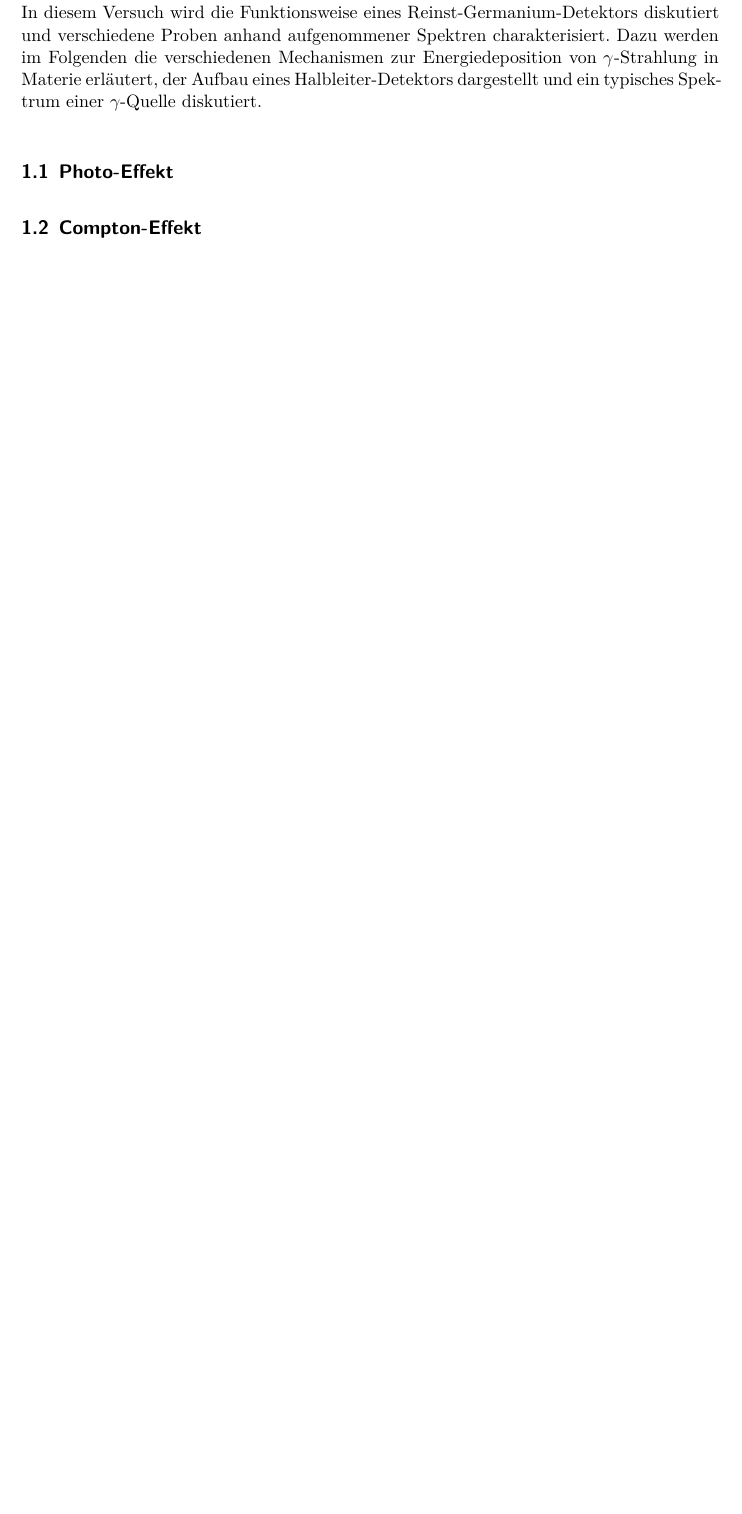
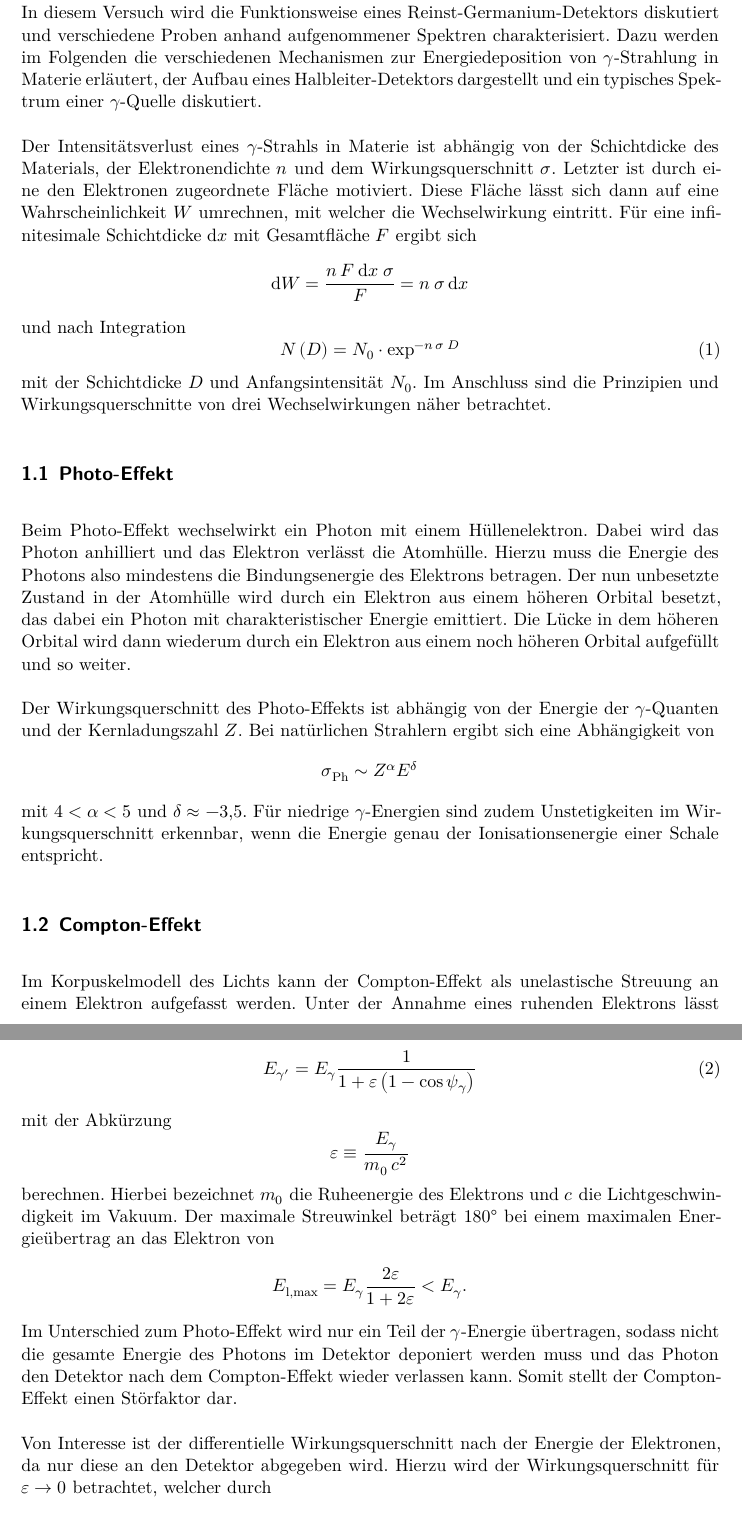
Before and after one commit to KarlSchiller/2018-WS-FP, a LaTeX document (V18-Germanium-Detektor/main.tex, which reads V18-Germanium-Detektor/content/theorie.tex): part of page 3 of 5 before the commit and two parts of pages 3 and 4 of 6 after it, the two joined at a grey line, cut so that both start at the same text, the shorter picture padded with empty space. Compiled offline with XeLaTeX.

Commit message:
V18 Theorie Photoeffekt und Comptoneffekt

```diff
--- a/V18-Germanium-Detektor/content/theorie.tex
+++ b/V18-Germanium-Detektor/content/theorie.tex
@@ -1,16 +1,85 @@
 \section{Theorie}
 \label{sec:Theorie}
 
-% TODO: überarbeiten
+% TODO: ersten Satz überarbeiten
 In diesem Versuch wird die Funktionsweise eines Reinst-Germanium-Detektors diskutiert
 und verschiedene Proben anhand aufgenommener Spektren charakterisiert.
 Dazu werden im Folgenden die verschiedenen Mechanismen zur Energiedeposition von
 $\gamma$-Strahlung in Materie erläutert, der Aufbau eines Halbleiter-Detektors
 dargestellt und ein typisches Spektrum einer $\gamma$-Quelle diskutiert.
 
+Der Intensitätsverlust eines $\gamma$-Strahls in Materie ist abhängig von
+der Schichtdicke des Materials, der Elektronendichte $n$ und dem
+Wirkungsquerschnitt $\sigma$.
+Letzter ist durch eine den Elektronen zugeordnete Fläche motiviert.
+Diese Fläche lässt sich dann auf eine Wahrscheinlichkeit $W$ umrechnen,
+mit welcher die Wechselwirkung eintritt. Für eine infinitesimale Schichtdicke
+$\symup{d}x$ mit Gesamtfläche $F$ ergibt sich
+\begin{equation*}
+	\symup{d}W = \frac{n\:F\:\symup{d}x\:\sigma}{F} = n\:\sigma\:\symup{d}x
+\end{equation*}
+und nach Integration
+\begin{equation}
+	N\left(D\right) = N_\text{0} \cdot \exp^{-n\:\sigma\:D}
+	\label{eqn:Intensitaet-Exp}
+\end{equation}
+mit der Schichtdicke $D$ und Anfangsintensität $N_\text{0}$.
+Im Anschluss sind die Prinzipien und Wirkungsquerschnitte von drei
+Wechselwirkungen näher betrachtet.
+
 \subsection{Photo-Effekt}
 \label{sec:Photo-Effekt}
+
+Beim Photo-Effekt wechselwirkt ein Photon mit einem Hüllenelektron. Dabei
+wird das Photon anhilliert und das Elektron verlässt die Atomhülle.
+Hierzu muss die Energie des Photons also mindestens die Bindungsenergie des
+Elektrons betragen.
+Der nun unbesetzte Zustand in der Atomhülle wird durch ein Elektron aus
+einem höheren Orbital besetzt, das dabei ein Photon mit charakteristischer
+Energie emittiert. Die Lücke in dem höheren Orbital wird dann wiederum durch
+ein Elektron aus einem noch höheren Orbital aufgefüllt und so weiter.
+
+Der Wirkungsquerschnitt des Photo-Effekts ist abhängig von der Energie der
+$\gamma$-Quanten und der Kernladungszahl $Z$.
+Bei natürlichen Strahlern ergibt sich eine Abhängigkeit von
+\begin{equation*}
+	\sigma_\text{Ph} \sim Z^\alpha E^\delta
+\end{equation*}
+mit $4 < \alpha < 5$ und $\delta \approx \num{-3.5}$.
+Für niedrige $\gamma$-Energien sind zudem Unstetigkeiten im Wirkungsquerschnitt
+erkennbar, wenn die Energie genau der Ionisationsenergie einer Schale entspricht.
 
 \subsection{Compton-Effekt}
 \label{sec:Compton-Effekt}
 
+Im Korpuskelmodell des Lichts kann der Compton-Effekt als unelastische
+Streuung an einem Elektron aufgefasst werden.
+Unter der Annahme eines ruhenden Elektrons lässt sich mit Hilfe von Impuls-
+und Energieerhaltung die Energie des gestreuten $\gamma$-Quants zu
+\begin{equation}
+	E_{\gamma'} = E_\gamma
+	\frac{1}{1 + \varepsilon \left(1 - \cos \psi_\gamma\right)}
+	\label{eqn:Compton-Energy}
+\end{equation}
+mit der Abkürzung
+\begin{equation*}
+	\varepsilon \equiv \frac{E_\gamma}{m_\text{0}\:c^2}
+\end{equation*}
+berechnen.
+Hierbei bezeichnet $m_0$ die Ruheenergie des Elektrons und
+$c$ die Lichtgeschwindigkeit im Vakuum.
+Der maximale Streuwinkel beträgt \SI{180}{\degree} bei einem maximalen
+Energieübertrag an das Elektron von
+\begin{equation*}
+	E_\text{l,max} = E_\gamma \frac{2 \varepsilon}{1 + 2 \varepsilon} < E_\gamma.
+\end{equation*}
+Im Unterschied zum Photo-Effekt wird nur ein Teil der $\gamma$-Energie übertragen,
+sodass nicht die gesamte Energie des Photons im Detektor deponiert werden muss und
+das Photon den Detektor nach dem Compton-Effekt wieder verlassen kann.
+Somit stellt der Compton-Effekt einen Störfaktor dar.
+
+Von Interesse ist der differentielle Wirkungsquerschnitt nach der Energie der
+Elektronen, da nur diese an den Detektor abgegeben wird. Hierzu
+wird der Wirkungsquerschnitt für $\varepsilon \rightarrow 0$ betrachtet,
+welcher durch
+\begin{equation*}
@@ -16,0 +89 @@ dargestellt und ein typisches Spektrum einer $\gamma$-Quelle diskutiert.
+\end{equation*}
@@ -16,0 +110 @@ dargestellt und ein typisches Spektrum einer $\gamma$-Quelle diskutiert.
+	\caption{Der differentielle Wirkungsquerschnitt nach \eqref{eqn:Compton-Wirkungsquerschnitt}
```
Also changed, not shown: V18-Germanium-Detektor/content/theorie.tex (37 more changed lines).
